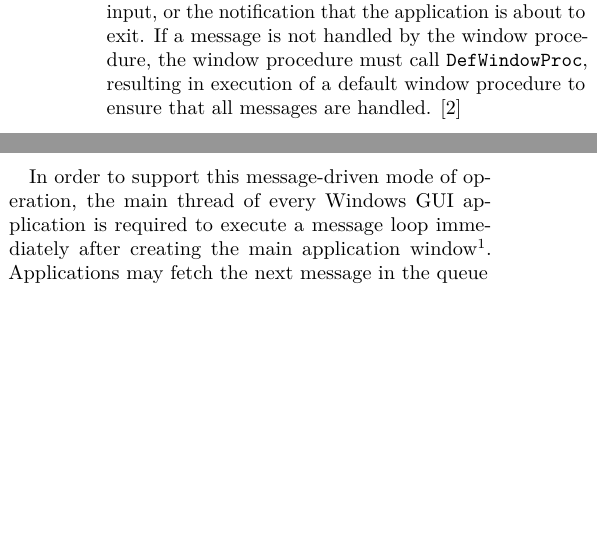
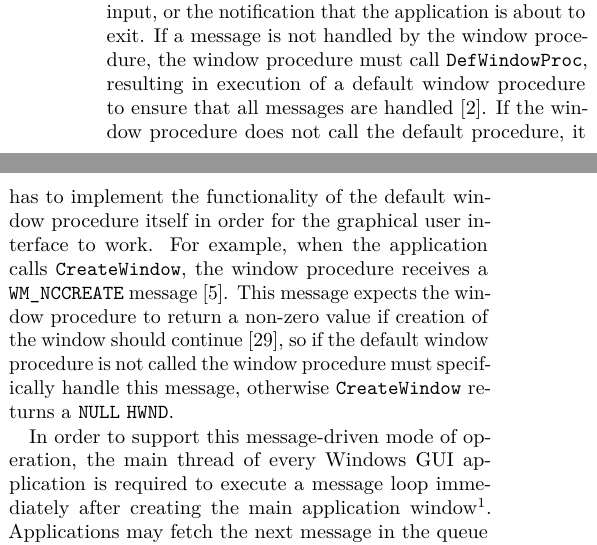
Before and after one commit to TwoFX/supreme-pancake, a LaTeX paper (report.tex): two parts of the columns of page 2 of 9, joined at a grey line, cut so that both start at the same text, the shorter picture padded with empty space. Compiled offline with pdfLaTeX.

Commit message:
Winproc not called

```diff
--- a/report.tex
+++ b/report.tex
@@ -189,20 +189,32 @@
 			the applications calls when it receives a window message
 			for a window object from the kernel is called
 			\textit{window procedure} and is part of the window class, i.e., when
-			registering a window class, application developers must provide a pointer to the window procedure for the
-			window class. The window
+			registering a window class, application developers must provide a
+			pointer to the window procedure for the window class. The window
 			procedure requires four parameters: The \texttt{HWND} of the window
 			object that received the window message, a numeric code detailing the
 			type of the message received, and two parameters for the message.
 			\cite{aboutwinproc}
 
 			A window procedure handles some of the messages it receives.
-			Typical types of messages are requests to repaint some
-			region of the window, notifications about user input, or the notification
+			Typical types of messages are requests to repaint some region of
+			the window, notifications about user input, or the notification
 			that the application is about to exit. If a message is not handled
-			by the window procedure, the window procedure must call \texttt{DefWindowProc},
-			resulting in execution of a default window procedure to ensure that
-			all messages are handled. \cite{aboutwinproc} % TODO: What if not?
+			by the window procedure, the window procedure must call
+			\texttt{DefWindowProc}, resulting in execution of a default window
+			procedure to ensure that all messages are handled
+			\cite{aboutwinproc}. If the window procedure does not call the
+			default procedure, it has to implement the functionality of the
+			default window procedure itself in order for the graphical user
+			interface to work. For example, when the application calls
+			\texttt{CreateWindow},
+			the window procedure receives a \texttt{WM\_NCCREATE}
+			message \cite{createwindow}. This message expects the window procedure
+			to return a non-zero value if creation of the window should continue
+			\cite{wmnccreate},
+			so if the default window procedure is not called the window procedure
+			must specifically handle this message, otherwise \texttt{CreateWindow}
+			returns a \texttt{NULL} \texttt{HWND}.
 
 			In order to support this message-driven mode of operation, the main
 			thread of every Windows GUI application is required to execute a
```
Also changed, not shown: gui.bib (+18 -0 lines).
